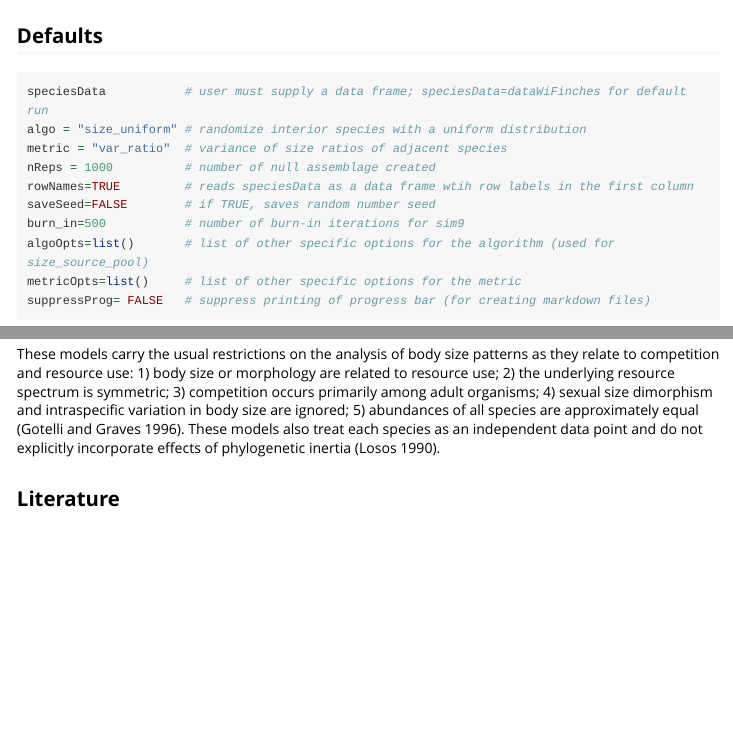
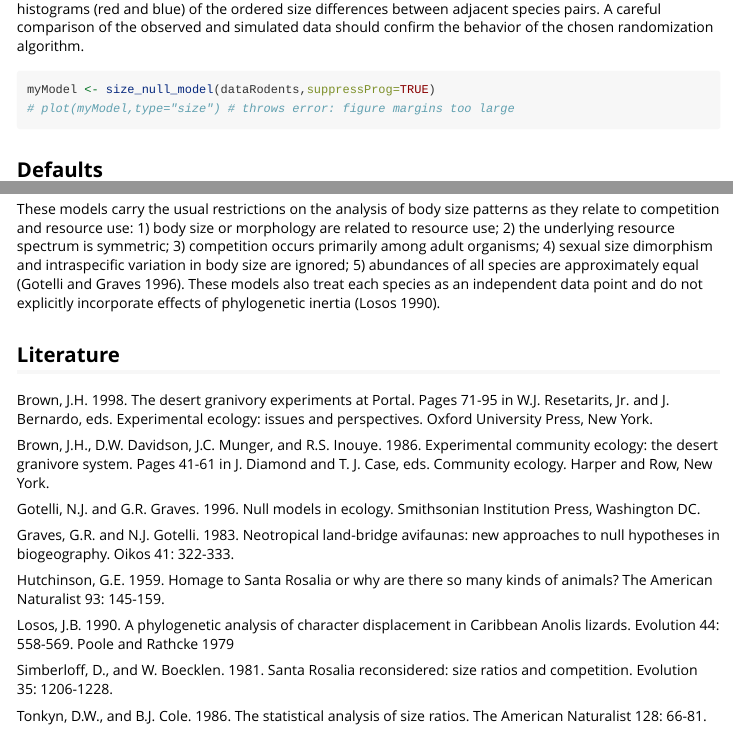
Before and after one commit to GotelliLab/EcoSimR, an R Markdown document (vignettes/SizeRatioVignette.Rmd): the page in a window 1100 px wide, from 2770 px down before the commit and from 2690 px down after it, and a second part further down, joined at a grey line. Rendered offline with R 4.5, knitr and Pandoc, with nearby package versions; some code elsewhere in the file could not run offline; long lines of code are wrapped.

Commit message:
Completed size ratio vignette

```diff
--- a/vignettes/SizeRatioVignette.Rmd
+++ b/vignettes/SizeRatioVignette.Rmd
@@ -68 +68,2 @@ The second graphic, `plot(myModel,type="size")`, illustrates graphically the bod
 myModel <- size_null_model(dataRodents,suppressProg=TRUE)
+# plot(myModel,type="size") # throws error: figure margins too large
@@ -123,3 +123,20 @@ These models carry the usual restrictions on the analysis of body size patterns
 
 
 ## Literature
+
+Brown, J.H. 1998. The desert granivory experiments at Portal. Pages 71-95 in W.J. Resetarits, Jr. and J. Bernardo, eds. Experimental ecology: issues and perspectives. Oxford University Press, New York.
+
+Brown, J.H., D.W. Davidson, J.C. Munger, and R.S. Inouye. 1986. Experimental community ecology: the desert granivore system. Pages 41-61 in J. Diamond and T. J. Case, eds. Community ecology. Harper and Row, New York.
+
+Gotelli, N.J. and G.R. Graves. 1996. Null models in ecology. Smithsonian Institution Press, Washington DC.
+
+Graves, G.R. and N.J. Gotelli. 1983. Neotropical land-bridge avifaunas: new approaches to null hypotheses in biogeography. Oikos 41: 322-333.
+
+Hutchinson, G.E. 1959. Homage to Santa Rosalia or why are there so many kinds of animals? The American Naturalist 93: 145-159.
+
+Losos, J.B. 1990. A phylogenetic analysis of character displacement in Caribbean Anolis lizards. Evolution 44: 558-569.
+Poole and Rathcke 1979
+
+Simberloff, D., and W. Boecklen. 1981. Santa Rosalia reconsidered: size ratios and competition. Evolution 35: 1206-1228.
+
+Tonkyn, D.W., and B.J. Cole. 1986. The statistical analysis of size ratios. The American Naturalist 128: 66-81.
```
Also changed, not shown: vignettes/SizeRatioVignette.html, vignettes/SizeRatioVignette.Rmd (7 more changed lines).
